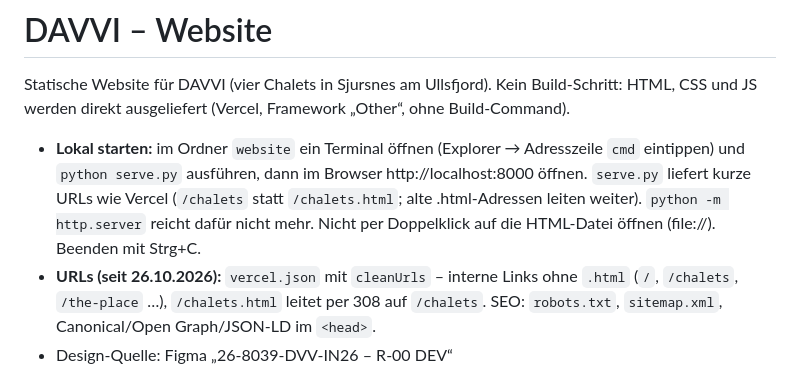
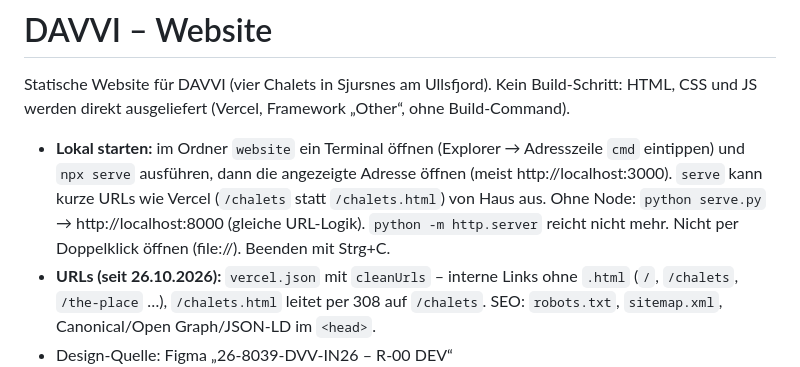
Before and after one commit to sommarbukt/davvi_website, a Markdown page: README.md, the part around the change. Rendered like a GitHub page.

Commit message:
README: lokale Vorschau mit npx serve (kurze URLs), serve.py nur als Alternative ohne Node
Co-Authored-By: Claude Opus 5.5 <noreply@anthropic.com>
Claude-Session: https://claude.ai/code/session_01V8gU6E2jKknnmxLNu2nKzx

```diff
--- a/README.md
+++ b/README.md
@@ -4,9 +4,9 @@ Statische Website für DAVVI (vier Chalets in Sjursnes am Ullsfjord). Kein Build
 HTML, CSS und JS werden direkt ausgeliefert (Vercel, Framework „Other“, ohne Build-Command).
 
 - **Lokal starten:** im Ordner `website` ein Terminal öffnen (Explorer → Adresszeile `cmd` eintippen) und
-  `python serve.py` ausführen, dann im Browser http://localhost:8000 öffnen. `serve.py` liefert kurze URLs wie Vercel
-  (`/chalets` statt `/chalets.html`; alte .html-Adressen leiten weiter). `python -m http.server` reicht dafür nicht mehr.
-  Nicht per Doppelklick auf die HTML-Datei öffnen (file://). Beenden mit Strg+C.
+  `npx serve` ausführen, dann die angezeigte Adresse öffnen (meist http://localhost:3000). `serve` kann kurze URLs
+  wie Vercel (`/chalets` statt `/chalets.html`) von Haus aus. Ohne Node: `python serve.py` → http://localhost:8000
+  (gleiche URL-Logik). `python -m http.server` reicht nicht mehr. Nicht per Doppelklick öffnen (file://). Beenden mit Strg+C.
 - **URLs (seit 26.10.2026):** `vercel.json` mit `cleanUrls` – interne Links ohne `.html` (`/`, `/chalets`, `/the-place` …),
   `/chalets.html` leitet per 308 auf `/chalets`. SEO: `robots.txt`, `sitemap.xml`, Canonical/Open Graph/JSON-LD im `<head>`.
 - Design-Quelle: Figma „26-8039-DVV-IN26 – R-00 DEV“
```
